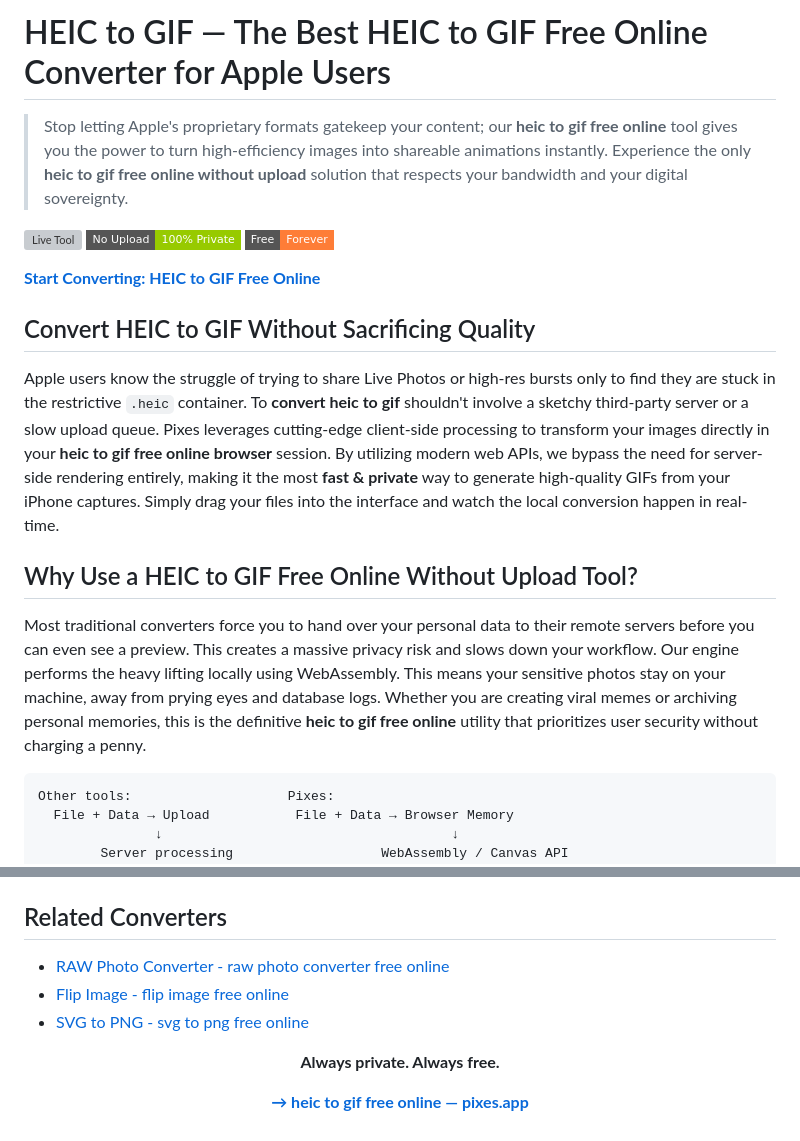
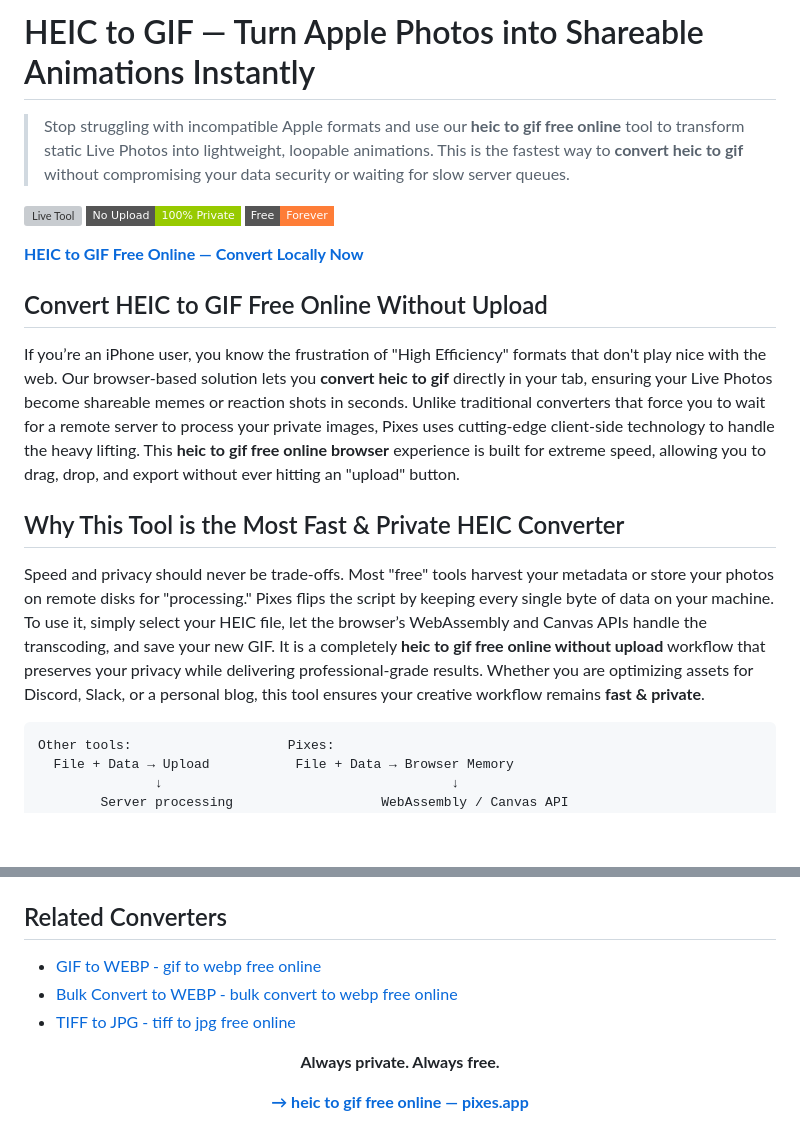
Before and after one commit to PixesApp/heic-to-gif-free, a Markdown page: README.md, 2 parts joined by grey strips. Drawn GitHub-style; badges without logos; blank space fills up the shorter version; grey boxes are pictures that could not be loaded.

````diff
--- a/README.md
+++ b/README.md
@@ -1,18 +1,18 @@
-# HEIC to GIF — The Best HEIC to GIF Free Online Converter for Apple Users
+# HEIC to GIF — Turn Apple Photos into Shareable Animations Instantly
 
-> Stop letting Apple's proprietary formats gatekeep your content; our **heic to gif free online** tool gives you the power to turn high-efficiency images into shareable animations instantly. Experience the only **heic to gif free online without upload** solution that respects your bandwidth and your digital sovereignty.
+> Stop struggling with incompatible Apple formats and use our **heic to gif free online** tool to transform static Live Photos into lightweight, loopable animations. This is the fastest way to **convert heic to gif** without compromising your data security or waiting for slow server queues.
 
 [![Live Tool](https://img.shields.io/badge/Live_Tool-pixes.app%2Fheic-to-gif-black?style=flat-square)](https://pixes.app/heic-to-gif)
 [![No Upload](https://img.shields.io/badge/No_Upload-100%25_Private-green?style=flat-square)](https://pixes.app/heic-to-gif)
 [![Free](https://img.shields.io/badge/Free-Forever-orange?style=flat-square)](https://pixes.app/heic-to-gif)
 
-**[Start Converting: HEIC to GIF Free Online](https://pixes.app/heic-to-gif)**
+**[HEIC to GIF Free Online — Convert Locally Now](https://pixes.app/heic-to-gif)**
 
-## Convert HEIC to GIF Without Sacrificing Quality
-Apple users know the struggle of trying to share Live Photos or high-res bursts only to find they are stuck in the restrictive `.heic` container. To **convert heic to gif** shouldn't involve a sketchy third-party server or a slow upload queue. Pixes leverages cutting-edge client-side processing to transform your images directly in your **heic to gif free online browser** session. By utilizing modern web APIs, we bypass the need for server-side rendering entirely, making it the most **fast & private** way to generate high-quality GIFs from your iPhone captures. Simply drag your files into the interface and watch the local conversion happen in real-time.
+## Convert HEIC to GIF Free Online Without Upload
+If you’re an iPhone user, you know the frustration of "High Efficiency" formats that don't play nice with the web. Our browser-based solution lets you **convert heic to gif** directly in your tab, ensuring your Live Photos become shareable memes or reaction shots in seconds. Unlike traditional converters that force you to wait for a remote server to process your private images, Pixes uses cutting-edge client-side technology to handle the heavy lifting. This **heic to gif free online browser** experience is built for extreme speed, allowing you to drag, drop, and export without ever hitting an "upload" button.
 
-## Why Use a HEIC to GIF Free Online Without Upload Tool?
-Most traditional converters force you to hand over your personal data to their remote servers before you can even see a preview. This creates a massive privacy risk and slows down your workflow. Our engine performs the heavy lifting locally using WebAssembly. This means your sensitive photos stay on your machine, away from prying eyes and database logs. Whether you are creating viral memes or archiving personal memories, this is the definitive **heic to gif free online** utility that prioritizes user security without charging a penny.
+## Why This Tool is the Most Fast & Private HEIC Converter
+Speed and privacy should never be trade-offs. Most "free" tools harvest your metadata or store your photos on remote disks for "processing." Pixes flips the script by keeping every single byte of data on your machine. To use it, simply select your HEIC file, let the browser’s WebAssembly and Canvas APIs handle the transcoding, and save your new GIF. It is a completely **heic to gif free online without upload** workflow that preserves your privacy while delivering professional-grade results. Whether you are optimizing assets for Discord, Slack, or a personal blog, this tool ensures your creative workflow remains **fast & private**.
 
 ```text
 Other tools:                    Pixes:
@@ -32,9 +32,9 @@ Other tools:                    Pixes:
 - ✅ Everything runs in `Blob` / `ArrayBuffer` browser memory
 
 ## Related Converters
-- [RAW Photo Converter - raw photo converter free online](https://github.com/PrivyXe/raw-photo-converter-free)
-- [Flip Image - flip image free online](https://github.com/PrivyXe/flip-image-free)
-- [SVG to PNG - svg to png free online](https://github.com/PrivyXe/svg-to-png-free)
+- [GIF to WEBP - gif to webp free online](https://github.com/PixesApp/gif-to-webp-free)
+- [Bulk Convert to WEBP - bulk convert to webp free online](https://github.com/PixesApp/bulk-convert-to-webp-free)
+- [TIFF to JPG - tiff to jpg free online](https://github.com/PixesApp/tiff-to-jpg-free)
 
 <div align="center">
 
````
